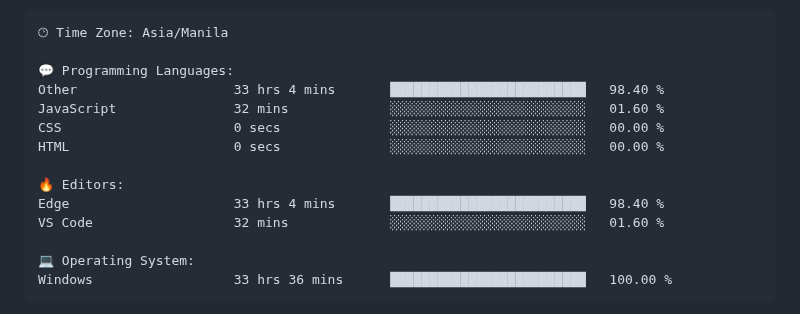
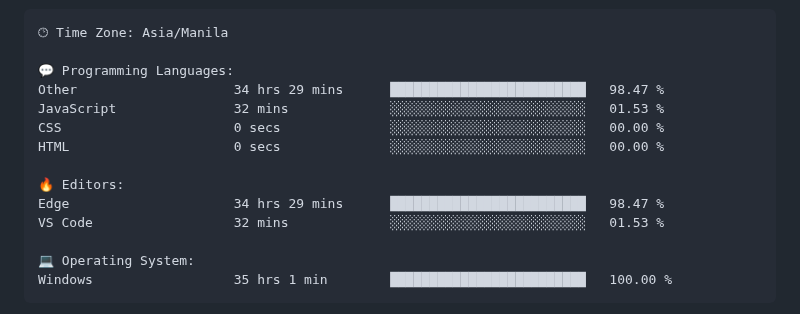
Before and after one commit to TimyVillarmia/TimyVillarmia, a Markdown page: README.md, the part around one of its changes. GitHub-like rendering.

Commit message:
Updated with Dev Metrics

````diff
--- a/README.md
+++ b/README.md
@@ -56,17 +56,17 @@ $ <strong>echo</strong> "Let's connect and collaborate on exciting projects!"
 🕑︎ Time Zone: Asia/Manila
 
 💬 Programming Languages:
-Other                    33 hrs 4 mins       █████████████████████████   98.40 %
-JavaScript               32 mins             ░░░░░░░░░░░░░░░░░░░░░░░░░   01.60 %
+Other                    34 hrs 29 mins      █████████████████████████   98.47 %
+JavaScript               32 mins             ░░░░░░░░░░░░░░░░░░░░░░░░░   01.53 %
 CSS                      0 secs              ░░░░░░░░░░░░░░░░░░░░░░░░░   00.00 %
 HTML                     0 secs              ░░░░░░░░░░░░░░░░░░░░░░░░░   00.00 %
 
 🔥 Editors:
-Edge                     33 hrs 4 mins       █████████████████████████   98.40 %
-VS Code                  32 mins             ░░░░░░░░░░░░░░░░░░░░░░░░░   01.60 %
+Edge                     34 hrs 29 mins      █████████████████████████   98.47 %
+VS Code                  32 mins             ░░░░░░░░░░░░░░░░░░░░░░░░░   01.53 %
 
 💻 Operating System:
-Windows                  33 hrs 36 mins      █████████████████████████   100.00 %
+Windows                  35 hrs 1 min        █████████████████████████   100.00 %
 ```
 
 
````
Also changed, not shown: other parts of README.md (+1 -1 lines).
